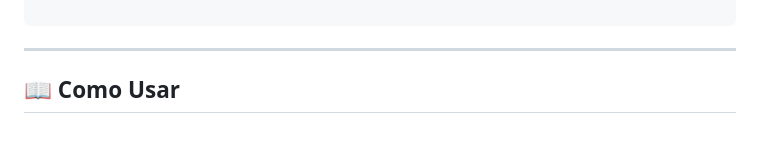
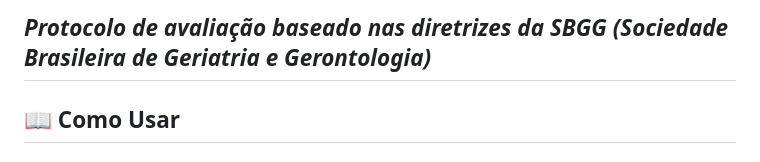
Before and after one commit to pablopimentel18/Projeto-Integrador-fisioterapia-25-2, a Markdown page: README.md, the part around the change printed below. Rendered like a GitHub page.

Commit message:
pequena mudança readme

````diff
--- a/README.md
+++ b/README.md
@@ -395,5 +397,5 @@ weasyprint>=66.0             # Geração de PDFs
 
-```
+*Protocolo de avaliação baseado nas diretrizes da SBGG (Sociedade Brasileira de Geriatria e Gerontologia)*
 ---
 
 ## 📖 Como Usar
````
Also changed, not shown: other parts of README.md (+3 -1 lines).
